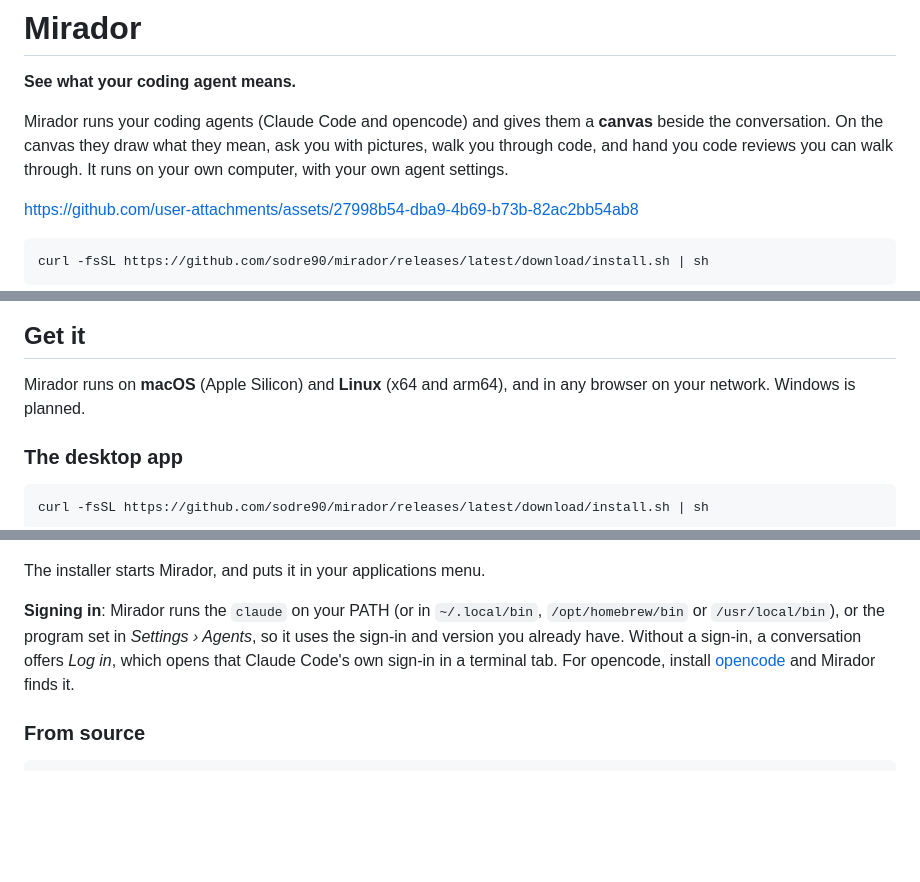
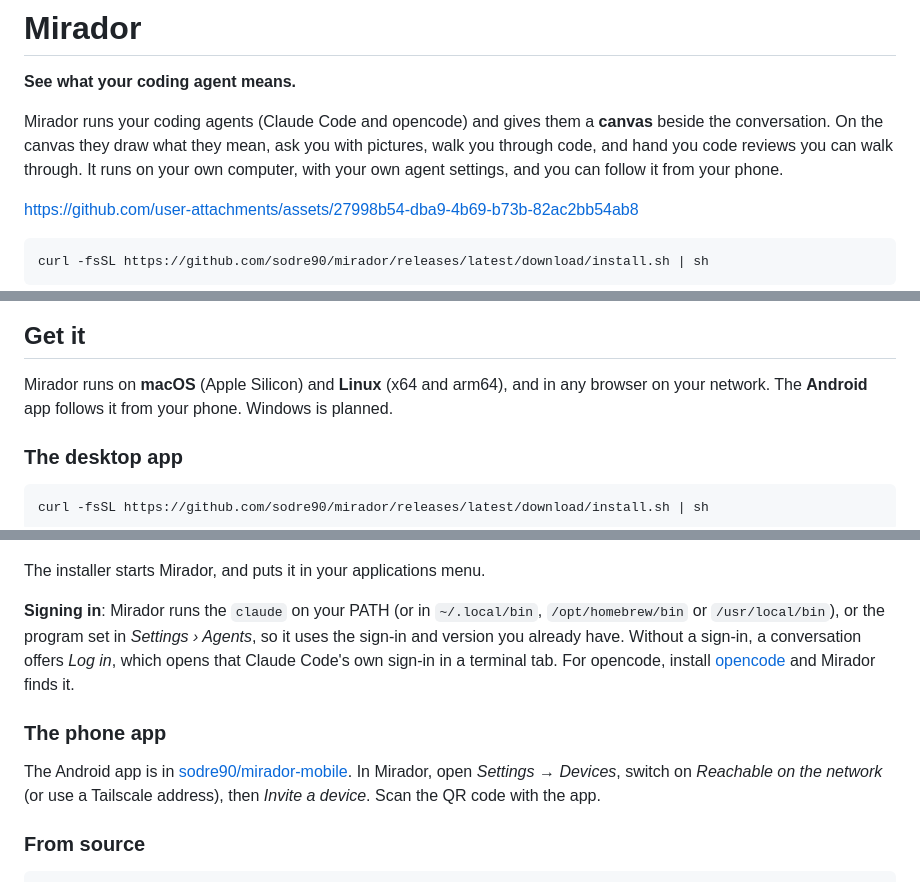
Before and after one commit to akanto/mirador, a Markdown page: README.md, 3 parts joined by grey strips. Rendered like a GitHub page; blank space fills up the shorter version.

````diff
--- a/README.md
+++ b/README.md
@@ -2,7 +2,7 @@
 
 **See what your coding agent means.**
 
-Mirador runs your coding agents (Claude Code and opencode) and gives them a **canvas** beside the conversation. On the canvas they draw what they mean, ask you with pictures, walk you through code, and hand you code reviews you can walk through. It runs on your own computer, with your own agent settings.
+Mirador runs your coding agents (Claude Code and opencode) and gives them a **canvas** beside the conversation. On the canvas they draw what they mean, ask you with pictures, walk you through code, and hand you code reviews you can walk through. It runs on your own computer, with your own agent settings, and you can follow it from your phone.
 
 https://github.com/user-attachments/assets/27998b54-dba9-4b69-b73b-82ac2bb54ab8
 
@@ -68,7 +68,7 @@ Keep or drop each finding, reword it, ask the agent about any lines, and open th
 
 ## Get it
 
-Mirador runs on **macOS** (Apple Silicon) and **Linux** (x64 and arm64), and in any browser on your network. Windows is planned.
+Mirador runs on **macOS** (Apple Silicon) and **Linux** (x64 and arm64), and in any browser on your network. The **Android** app follows it from your phone. Windows is planned.
 
 ### The desktop app
 
@@ -105,6 +105,10 @@ The installer starts Mirador, and puts it in your applications menu.
 
 **Signing in**: Mirador runs the `claude` on your PATH (or in `~/.local/bin`, `/opt/homebrew/bin` or `/usr/local/bin`), or the program set in *Settings › Agents*, so it uses the sign-in and version you already have. Without a sign-in, a conversation offers *Log in*, which opens that Claude Code's own sign-in in a terminal tab. For opencode, install [opencode](https://opencode.ai) and Mirador finds it.
 
+### The phone app
+
+The Android app is in [sodre90/mirador-mobile](https://github.com/sodre90/mirador-mobile/releases). In Mirador, open *Settings → Devices*, switch on *Reachable on the network* (or use a Tailscale address), then *Invite a device*. Scan the QR code with the app.
+
 ### From source
 
 ```bash
````
Also changed, not shown: other parts of README.md (+23 -3 lines).
